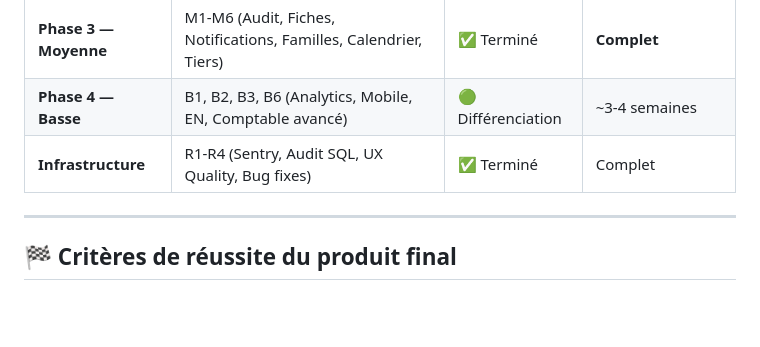
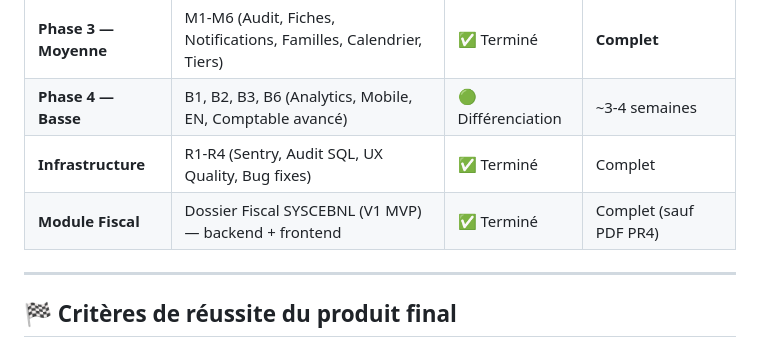
Before and after one commit to Kavali7/EAB, a Markdown page: GPT/07_CHANTIER_RESTANT.md, the part around the change. Rendered like a GitHub page; blank space fills up the shorter version.

```diff
--- a/GPT/07_CHANTIER_RESTANT.md
+++ b/GPT/07_CHANTIER_RESTANT.md
@@ -271,6 +271,7 @@ Le projet EAB dispose d'une **base fonctionnelle solide** avec les phases critiq
 | **Phase 3 — Moyenne** | M1-M6 (Audit, Fiches, Notifications, Familles, Calendrier, Tiers) | ✅ Terminé | **Complet** |
 | **Phase 4 — Basse** | B1, B2, B3, B6 (Analytics, Mobile, EN, Comptable avancé) | 🟢 Différenciation | ~3-4 semaines |
 | **Infrastructure** | R1-R4 (Sentry, Audit SQL, UX Quality, Bug fixes) | ✅ Terminé | Complet |
+| **Module Fiscal** | Dossier Fiscal SYSCEBNL (V1 MVP) — backend + frontend | ✅ Terminé | Complet (sauf PDF PR4) |
 
 ---
 
```
Also changed, not shown: GPT/04_ECRANS_ET_NAVIGATION.md (+41 -0 lines).
